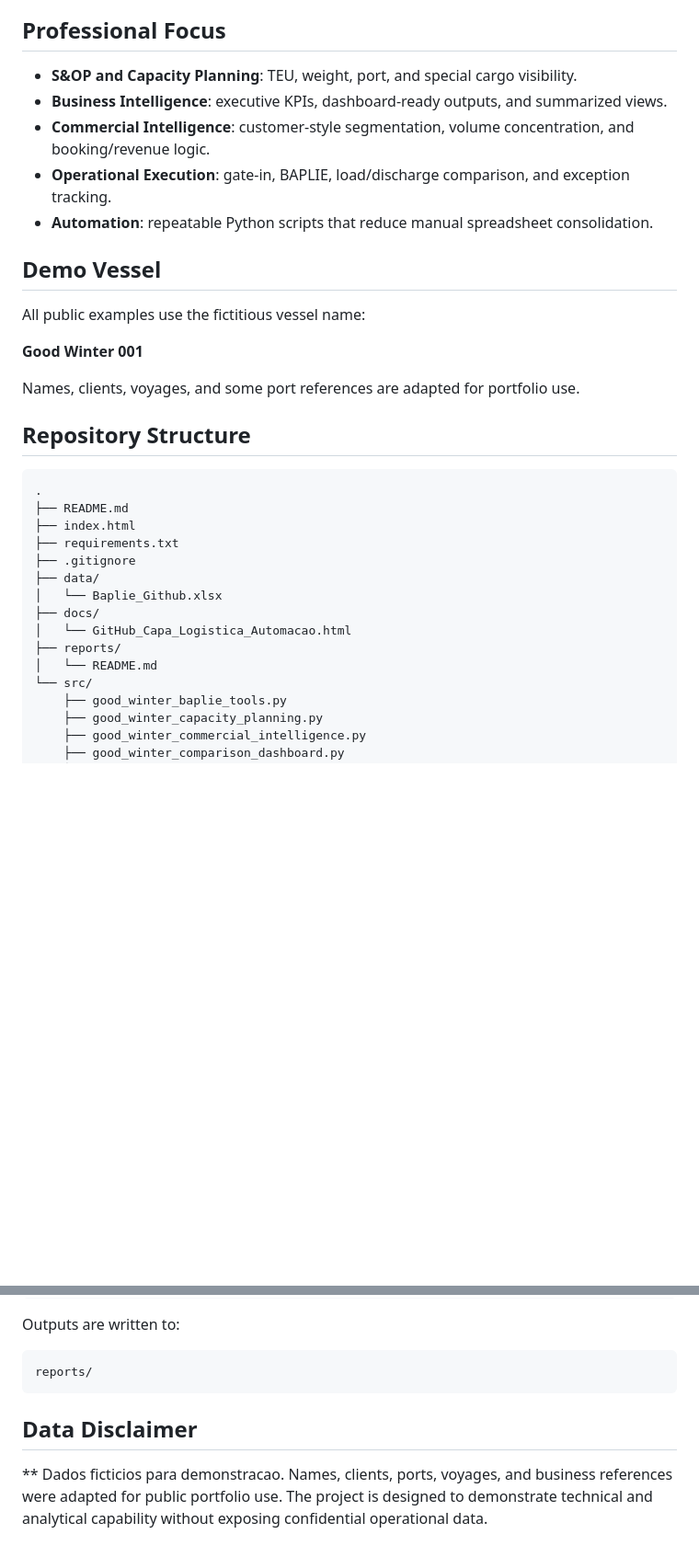
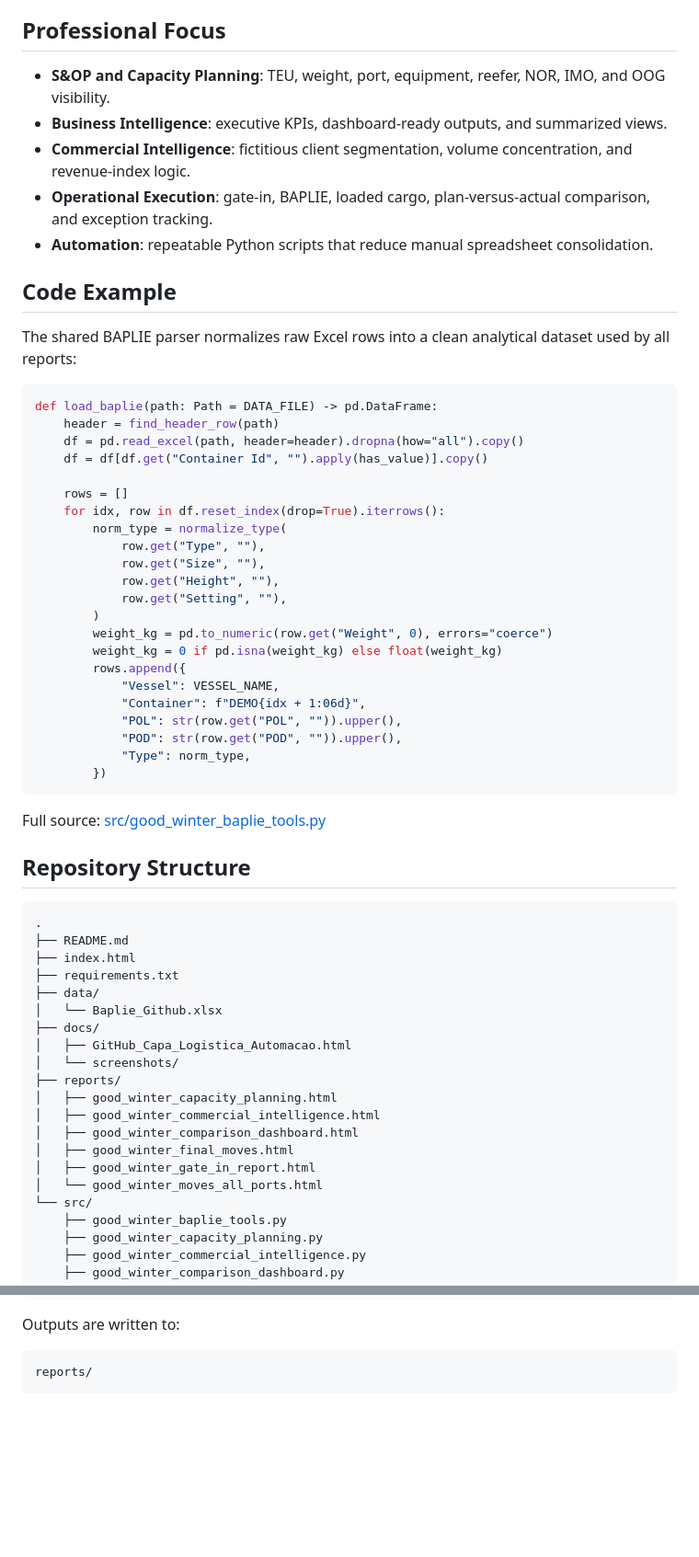
Before and after one commit to fabricionettto-commits/sop_capacity_planning_bi, a Markdown page: README.md, 2 parts joined by grey strips. Shown at 92% size. Rendered like a GitHub page; blank space fills up the shorter version.

````diff
--- a/README.md
+++ b/README.md
@@ -17,19 +47,42 @@ This project turns that workflow into a structured analytical pipeline using Pyt
 
 ## Professional Focus
 
-- **S&OP and Capacity Planning**: TEU, weight, port, and special cargo visibility.
+- **S&OP and Capacity Planning**: TEU, weight, port, equipment, reefer, NOR, IMO, and OOG visibility.
 - **Business Intelligence**: executive KPIs, dashboard-ready outputs, and summarized views.
-- **Commercial Intelligence**: customer-style segmentation, volume concentration, and booking/revenue logic.
-- **Operational Execution**: gate-in, BAPLIE, load/discharge comparison, and exception tracking.
+- **Commercial Intelligence**: fictitious client segmentation, volume concentration, and revenue-index logic.
+- **Operational Execution**: gate-in, BAPLIE, loaded cargo, plan-versus-actual comparison, and exception tracking.
 - **Automation**: repeatable Python scripts that reduce manual spreadsheet consolidation.
 
-## Demo Vessel
+## Code Example
 
-All public examples use the fictitious vessel name:
+The shared BAPLIE parser normalizes raw Excel rows into a clean analytical dataset used by all reports:
 
-**Good Winter 001**
+```python
+def load_baplie(path: Path = DATA_FILE) -> pd.DataFrame:
+    header = find_header_row(path)
+    df = pd.read_excel(path, header=header).dropna(how="all").copy()
+    df = df[df.get("Container Id", "").apply(has_value)].copy()
 
-Names, clients, voyages, and some port references are adapted for portfolio use.
+    rows = []
+    for idx, row in df.reset_index(drop=True).iterrows():
+        norm_type = normalize_type(
+            row.get("Type", ""),
+            row.get("Size", ""),
+            row.get("Height", ""),
+            row.get("Setting", ""),
+        )
+        weight_kg = pd.to_numeric(row.get("Weight", 0), errors="coerce")
+        weight_kg = 0 if pd.isna(weight_kg) else float(weight_kg)
+        rows.append({
+            "Vessel": VESSEL_NAME,
+            "Container": f"DEMO{idx + 1:06d}",
+            "POL": str(row.get("POL", "")).upper(),
+            "POD": str(row.get("POD", "")).upper(),
+            "Type": norm_type,
+        })
+```
+
+Full source: [src/good_winter_baplie_tools.py](src/good_winter_baplie_tools.py)
 
 ## Repository Structure
 
@@ -38,13 +91,18 @@ Names, clients, voyages, and some port references are adapted for portfolio use.
 ├── README.md
 ├── index.html
 ├── requirements.txt
-├── .gitignore
 ├── data/
 │   └── Baplie_Github.xlsx
 ├── docs/
-│   └── GitHub_Capa_Logistica_Automacao.html
+│   ├── GitHub_Capa_Logistica_Automacao.html
+│   └── screenshots/
 ├── reports/
-│   └── README.md
+│   ├── good_winter_capacity_planning.html
+│   ├── good_winter_commercial_intelligence.html
+│   ├── good_winter_comparison_dashboard.html
+│   ├── good_winter_final_moves.html
+│   ├── good_winter_gate_in_report.html
+│   └── good_winter_moves_all_ports.html
 └── src/
     ├── good_winter_baplie_tools.py
     ├── good_winter_capacity_planning.py
@@ -90,7 +149,3 @@ Outputs are written to:
 ```text
 reports/
 ```
-
-## Data Disclaimer
-
-** Dados ficticios para demonstracao. Names, clients, ports, voyages, and business references were adapted for public portfolio use. The project is designed to demonstrate technical and analytical capability without exposing confidential operational data.
````
Also changed, not shown: other parts of README.md (+39 -8 lines), docs/screenshots/capacity_planning_report.png (added), docs/screenshots/commercial_intelligence_report.png (added), docs/screenshots/portfolio_cover.png (added).
